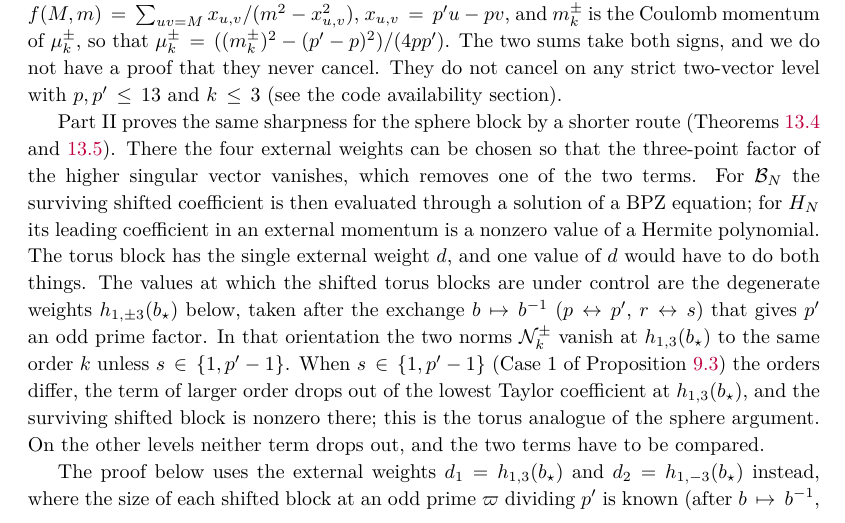
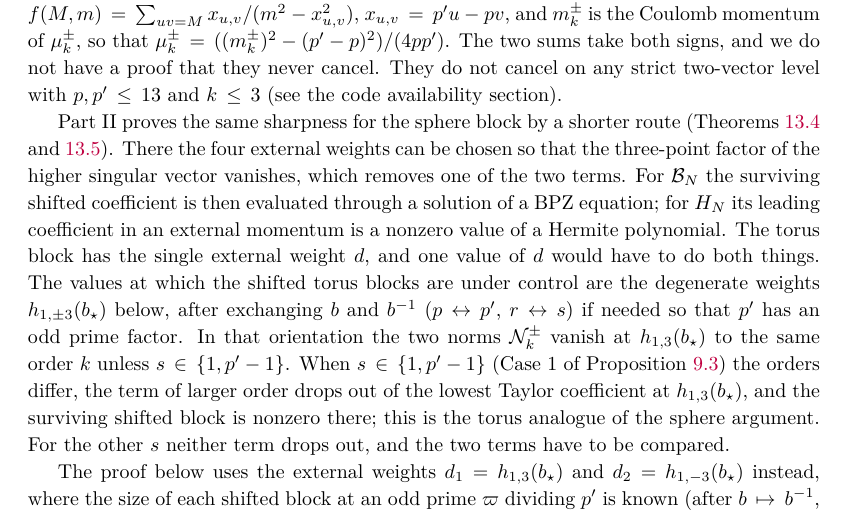
Before and after one commit to skypher/virasoro, a LaTeX paper (paper.tex): part of page 18 of 44, cut so that both start at the same text. Compiled offline with pdfLaTeX.

Commit message:
Colliding-poles paper: yang2 packet 41 optional copyedits in Section 9
'after exchanging b and b^{-1} if needed so that p' has an odd prime
factor'; 'For the other s' in place of 'On the other levels'.

Co-Authored-By: Claude Opus 5.5 <noreply@anthropic.com>

```diff
--- a/paper.tex
+++ b/paper.tex
@@ -1458,15 +1458,15 @@ equation; for \(H_N\) its leading coefficient in an external momentum is a
 nonzero value of a Hermite polynomial.  The torus block has the single
 external weight \(d\), and one value of \(d\) would have to do both things.
 The values at which the shifted torus blocks are under control are the
-degenerate weights \(h_{1,\pm3}(b_\star)\) below, taken after the exchange
-\(b\mapsto b^{-1}\) (\(p\leftrightarrow p'\), \(r\leftrightarrow s\)) that
-gives \(p'\) an odd prime factor.  In that orientation the two norms
+degenerate weights \(h_{1,\pm3}(b_\star)\) below, after exchanging \(b\) and
+\(b^{-1}\) (\(p\leftrightarrow p'\), \(r\leftrightarrow s\)) if needed so that
+\(p'\) has an odd prime factor.  In that orientation the two norms
 \(\mathcal N^\pm_k\) vanish at \(h_{1,3}(b_\star)\) to the same order \(k\)
 unless \(s\in\{1,p'-1\}\).  When \(s\in\{1,p'-1\}\) (Case~1 of
 Proposition~\ref{prop:two-term-criteria}) the orders differ, the term of
 larger order drops out of the lowest Taylor coefficient at
 \(h_{1,3}(b_\star)\), and the surviving shifted block is nonzero there; this
-is the torus analogue of the sphere argument.  On the other levels neither
+is the torus analogue of the sphere argument.  For the other \(s\) neither
 term drops out, and the two terms have to be compared.
 
 The proof below uses the external weights \(d_1=h_{1,3}(b_\star)\) and
```
Also changed, not shown: paper.pdf, 1 other file.
